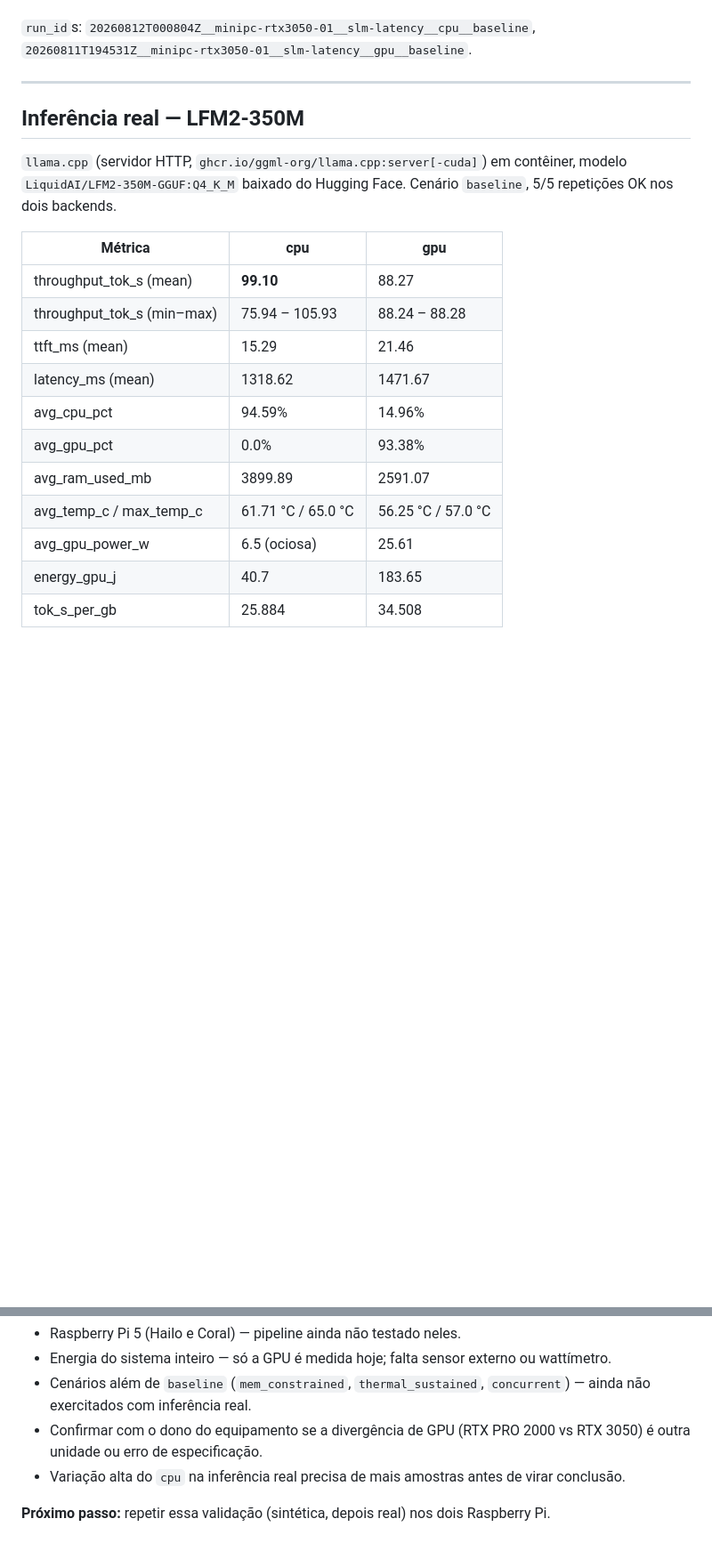
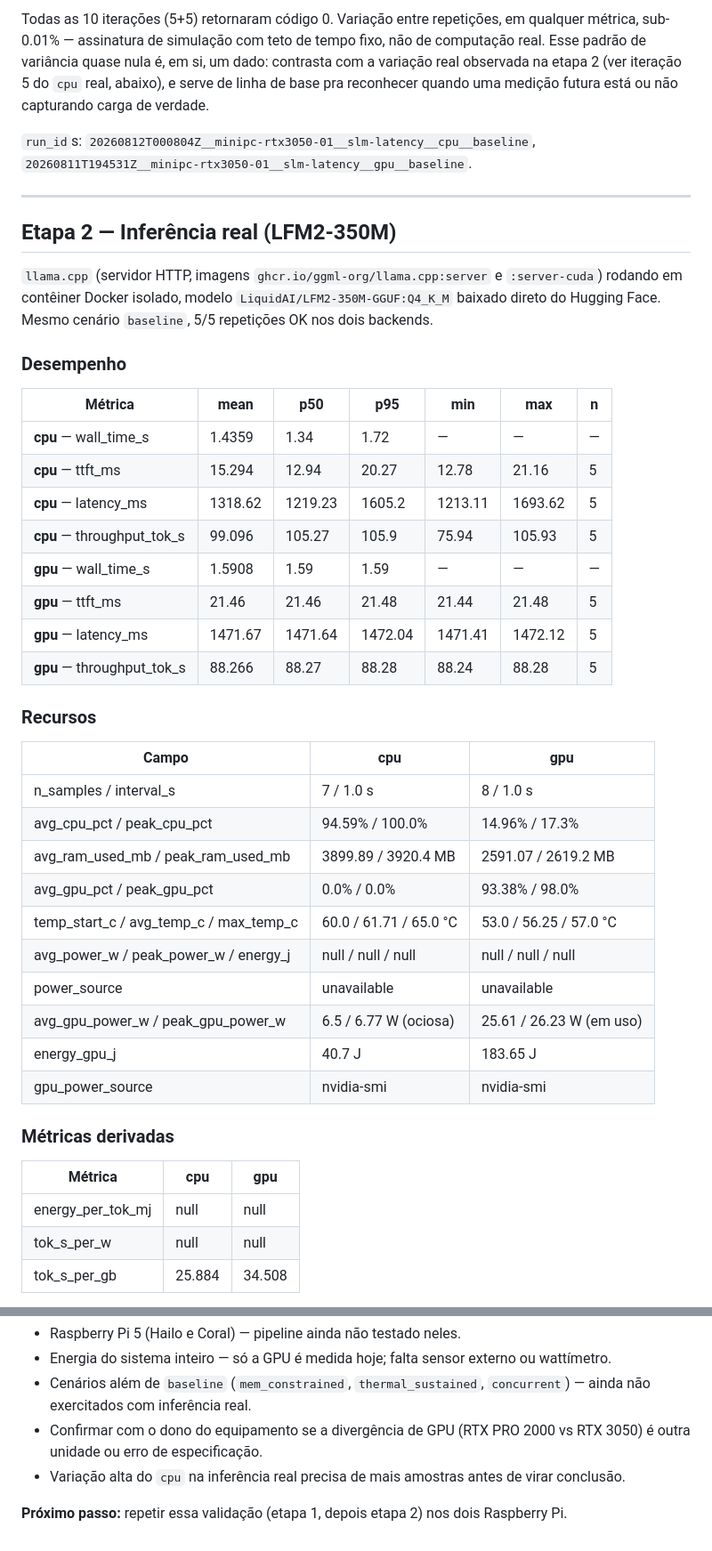
Before and after one commit to rodrigosantana074/benchmark_hardware, a Markdown page: results/reports/validacao-minipc.md, 2 parts joined by grey strips. Shown at 89% size. GitHub-like rendering; blank space fills up the shorter version.

```diff
--- a/results/reports/validacao-minipc.md
+++ b/results/reports/validacao-minipc.md
@@ -75,25 +126,54 @@ futura nesse device.
+Todas as 10 iterações (5+5) retornaram código 0. Variação entre repetições,
+em qualquer métrica, sub-0.01% — assinatura de simulação com teto de tempo
+fixo, não de computação real. Esse padrão de variância quase nula é, em si,
+um dado: contrasta com a variação real observada na etapa 2 (ver iteração 5
+do `cpu` real, abaixo), e serve de linha de base pra reconhecer quando uma
+medição futura está ou não capturando carga de verdade.
 
 `run_id`s: `20260812T000804Z__minipc-rtx3050-01__slm-latency__cpu__baseline`,
 `20260811T194531Z__minipc-rtx3050-01__slm-latency__gpu__baseline`.
 
 ---
 
-## Inferência real — LFM2-350M
+## Etapa 2 — Inferência real (LFM2-350M)
 
-`llama.cpp` (servidor HTTP, `ghcr.io/ggml-org/llama.cpp:server[-cuda]`) em
-contêiner, modelo `LiquidAI/LFM2-350M-GGUF:Q4_K_M` baixado do Hugging
-Face. Cenário `baseline`, 5/5 repetições OK nos dois backends.
+`llama.cpp` (servidor HTTP, imagens `ghcr.io/ggml-org/llama.cpp:server` e
+`:server-cuda`) rodando em contêiner Docker isolado, modelo
+`LiquidAI/LFM2-350M-GGUF:Q4_K_M` baixado direto do Hugging Face. Mesmo
+cenário `baseline`, 5/5 repetições OK nos dois backends.
+
+### Desempenho
+
+| Métrica | mean | p50 | p95 | min | max | n |
+|---|---|---|---|---|---|---|
+| **cpu** — wall_time_s | 1.4359 | 1.34 | 1.72 | — | — | — |
+| **cpu** — ttft_ms | 15.294 | 12.94 | 20.27 | 12.78 | 21.16 | 5 |
+| **cpu** — latency_ms | 1318.62 | 1219.23 | 1605.2 | 1213.11 | 1693.62 | 5 |
+| **cpu** — throughput_tok_s | 99.096 | 105.27 | 105.9 | 75.94 | 105.93 | 5 |
+| **gpu** — wall_time_s | 1.5908 | 1.59 | 1.59 | — | — | — |
+| **gpu** — ttft_ms | 21.46 | 21.46 | 21.48 | 21.44 | 21.48 | 5 |
+| **gpu** — latency_ms | 1471.67 | 1471.64 | 1472.04 | 1471.41 | 1472.12 | 5 |
+| **gpu** — throughput_tok_s | 88.266 | 88.27 | 88.28 | 88.24 | 88.28 | 5 |
+
+### Recursos
+
+| Campo | cpu | gpu |
+|---|---|---|
+| n_samples / interval_s | 7 / 1.0 s | 8 / 1.0 s |
+| avg_cpu_pct / peak_cpu_pct | 94.59% / 100.0% | 14.96% / 17.3% |
+| avg_ram_used_mb / peak_ram_used_mb | 3899.89 / 3920.4 MB | 2591.07 / 2619.2 MB |
+| avg_gpu_pct / peak_gpu_pct | 0.0% / 0.0% | 93.38% / 98.0% |
+| temp_start_c / avg_temp_c / max_temp_c | 60.0 / 61.71 / 65.0 °C | 53.0 / 56.25 / 57.0 °C |
+| avg_power_w / peak_power_w / energy_j | null / null / null | null / null / null |
+| power_source | unavailable | unavailable |
+| avg_gpu_power_w / peak_gpu_power_w | 6.5 / 6.77 W (ociosa) | 25.61 / 26.23 W (em uso) |
+| energy_gpu_j | 40.7 J | 183.65 J |
+| gpu_power_source | nvidia-smi | nvidia-smi |
+
+### Métricas derivadas
 
 | Métrica | cpu | gpu |
 |---|---|---|
-| throughput_tok_s (mean) | **99.10** | 88.27 |
-| throughput_tok_s (min–max) | 75.94 – 105.93 | 88.24 – 88.28 |
-| ttft_ms (mean) | 15.29 | 21.46 |
-| latency_ms (mean) | 1318.62 | 1471.67 |
-| avg_cpu_pct | 94.59% | 14.96% |
-| avg_gpu_pct | 0.0% | 93.38% |
-| avg_ram_used_mb | 3899.89 | 2591.07 |
-| avg_temp_c / max_temp_c | 61.71 °C / 65.0 °C | 56.25 °C / 57.0 °C |
-| avg_gpu_power_w | 6.5 (ociosa) | 25.61 |
-| energy_gpu_j | 40.7 | 183.65 |
+| energy_per_tok_mj | null | null |
+| tok_s_per_w | null | null |
 | tok_s_per_gb | 25.884 | 34.508 |
@@ -150,5 +239,5 @@ carga real, não só simulação: uso de GPU foi de 0% (carga sintética) pra
 - Variação alta do `cpu` na inferência real precisa de mais amostras antes
   de virar conclusão.
 
-**Próximo passo:** repetir essa validação (sintética, depois real) nos
+**Próximo passo:** repetir essa validação (etapa 1, depois etapa 2) nos
 dois Raspberry Pi.
```
Also changed, not shown: other parts of results/reports/validacao-minipc.md (+103 -43 lines).
